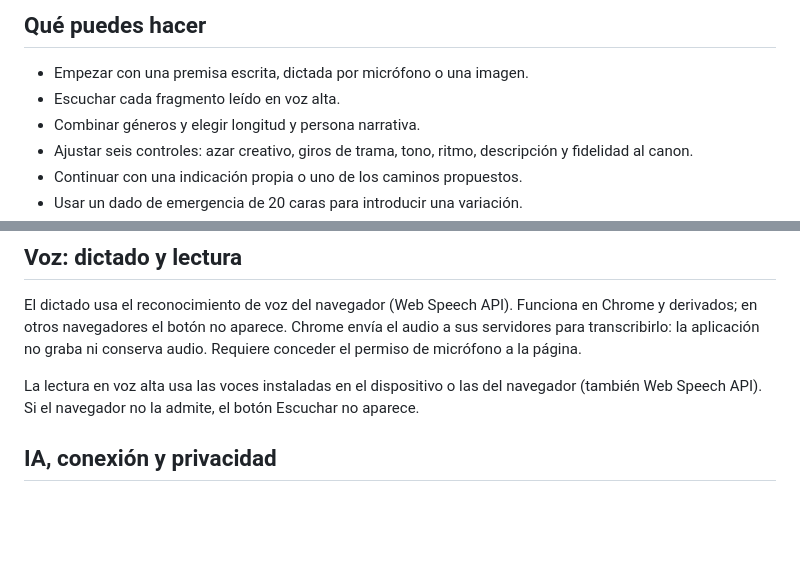
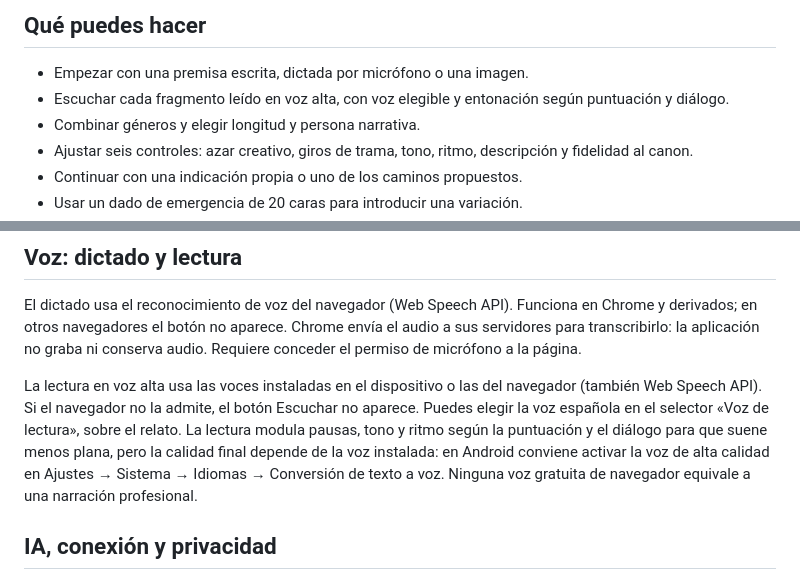
Before and after one commit to Xesco-Tejedor/Hilvan, a Markdown page: README.md, 2 parts joined by grey strips. GitHub-like rendering; blank space fills up the shorter version.

Commit message:
Guia: selector de voz, entonacion y consejo de voz de alta calidad en Android
Improved clarity of instructions for voice reading and added details about voice selection and quality.

```diff
--- a/README.md
+++ b/README.md
@@ -7,7 +7,7 @@ Aplicación de escritura narrativa asistida por IA. Parte de una frase o una ima
 ## Qué puedes hacer
 
 - Empezar con una premisa escrita, dictada por micrófono o una imagen.
-- Escuchar cada fragmento leído en voz alta.
+- Escuchar cada fragmento leído en voz alta, con voz elegible y entonación según puntuación y diálogo.
 - Combinar géneros y elegir longitud y persona narrativa.
 - Ajustar seis controles: azar creativo, giros de trama, tono, ritmo, descripción y fidelidad al canon.
 - Continuar con una indicación propia o uno de los caminos propuestos.
@@ -39,7 +39,7 @@ Aplicación de escritura narrativa asistida por IA. Parte de una frase o una ima
 
 El dictado usa el reconocimiento de voz del navegador (Web Speech API). Funciona en Chrome y derivados; en otros navegadores el botón no aparece. Chrome envía el audio a sus servidores para transcribirlo: la aplicación no graba ni conserva audio. Requiere conceder el permiso de micrófono a la página.
 
-La lectura en voz alta usa las voces instaladas en el dispositivo o las del navegador (también Web Speech API). Si el navegador no la admite, el botón Escuchar no aparece.
+La lectura en voz alta usa las voces instaladas en el dispositivo o las del navegador (también Web Speech API). Si el navegador no la admite, el botón Escuchar no aparece. Puedes elegir la voz española en el selector «Voz de lectura», sobre el relato. La lectura modula pausas, tono y ritmo según la puntuación y el diálogo para que suene menos plana, pero la calidad final depende de la voz instalada: en Android conviene activar la voz de alta calidad en Ajustes → Sistema → Idiomas → Conversión de texto a voz. Ninguna voz gratuita de navegador equivale a una narración profesional.
 
 ## IA, conexión y privacidad
 
```
